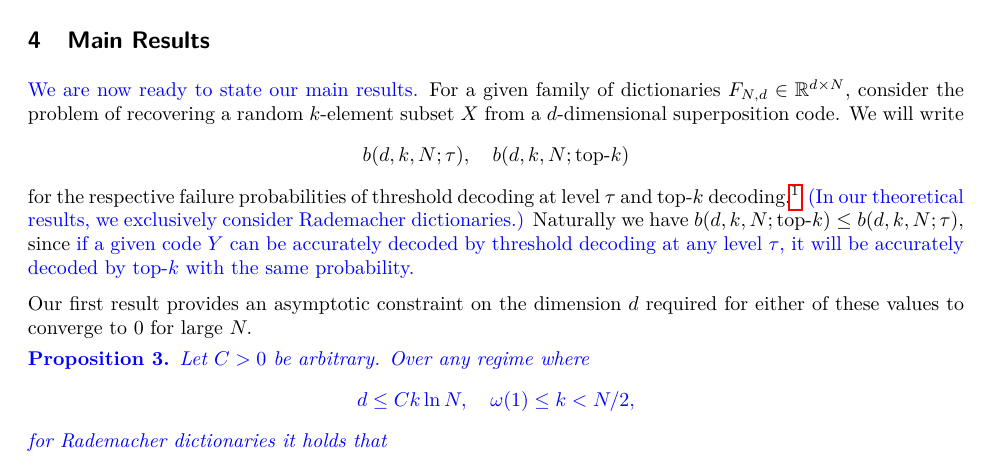
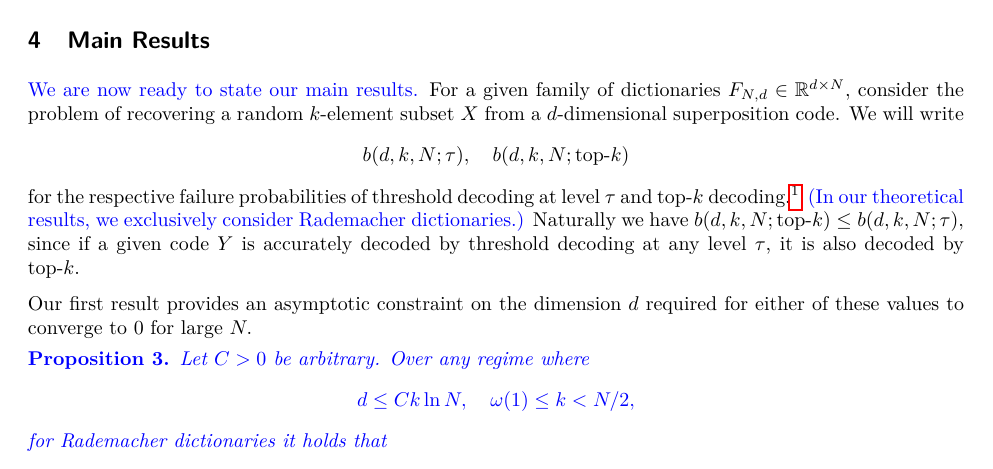
Before and after one commit to cgadski/bitrate_paper, a LaTeX paper (latex/main.tex, which reads latex/content/4_main.tex): part of page 9 of 23, cut so that both start at the same text. Compiled offline with pdfLaTeX.

Commit message:
last little edit

```diff
--- a/latex/content/4_main.tex
+++ b/latex/content/4_main.tex
@@ -4,7 +4,7 @@
 $$
 b(d, k, N; \tau), \quad b(d, k, N; \text{top-}k)
 $$
-for the respective failure probabilities of threshold decoding at level $\tau$ and top-$k$ decoding.\footnote{The letter $b$ is a mnemonic for ``bad event.''} \color{blue} (In our theoretical results, we exclusively consider Rademacher dictionaries.) \color{black} Naturally we have $b(d, k, N; \text{top-}k) \le b(d, k, N; \tau),$ since \color{blue} if a given code $Y$ can be accurately decoded by threshold decoding at any level $\tau$, it will be accurately decoded by top-$k$ with the same probability. \color{black}
+for the respective failure probabilities of threshold decoding at level $\tau$ and top-$k$ decoding.\footnote{The letter $b$ is a mnemonic for ``bad event.''} \color{blue} (In our theoretical results, we exclusively consider Rademacher dictionaries.) \color{black} Naturally we have $b(d, k, N; \text{top-}k) \le b(d, k, N; \tau),$ since if a given code $Y$ is accurately decoded by threshold decoding at any level $\tau$, it is also decoded by top-$k$.
 
 Our first result provides an asymptotic constraint on the dimension $d$ required for either of these values to converge to $0$ for large $N.$
 
```
Also changed, not shown: latex/main.pdf.
